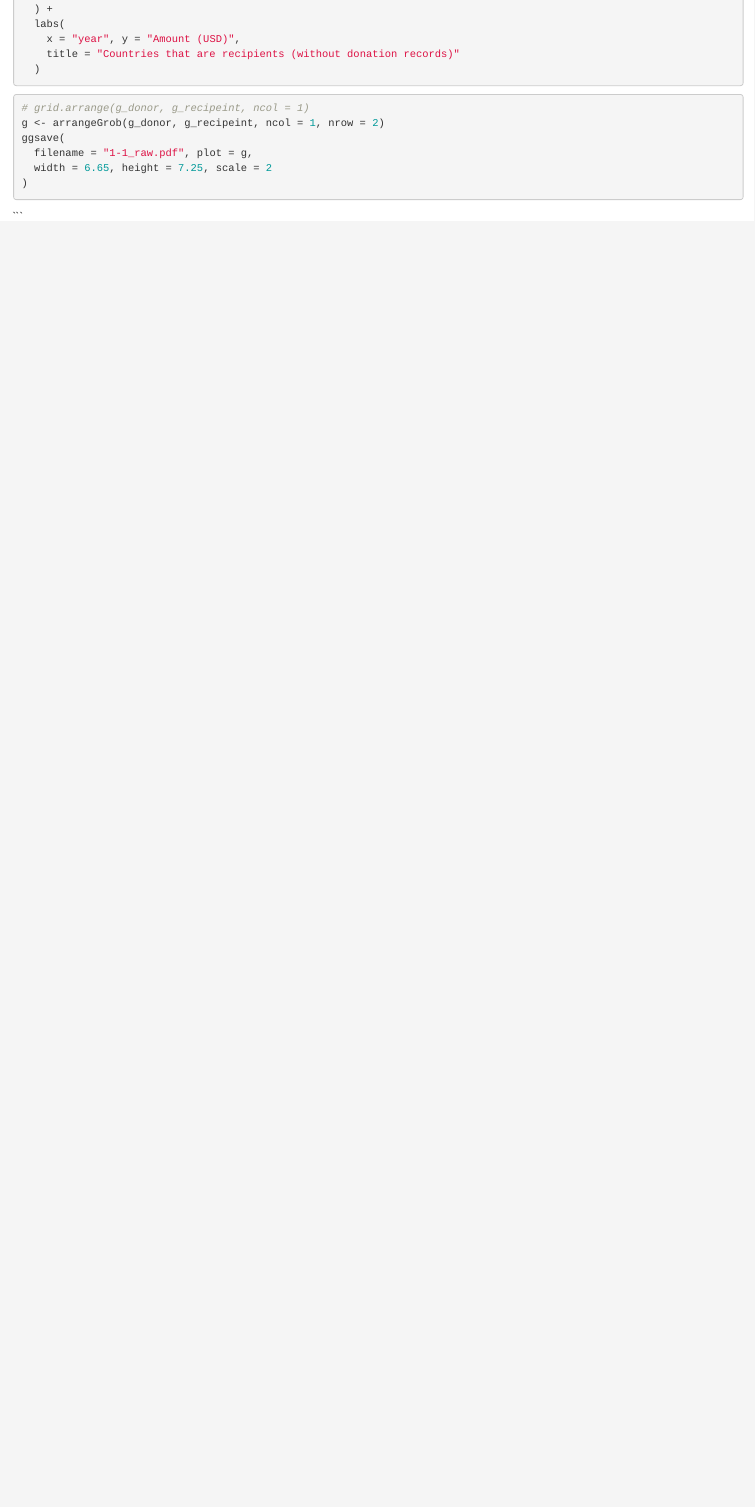
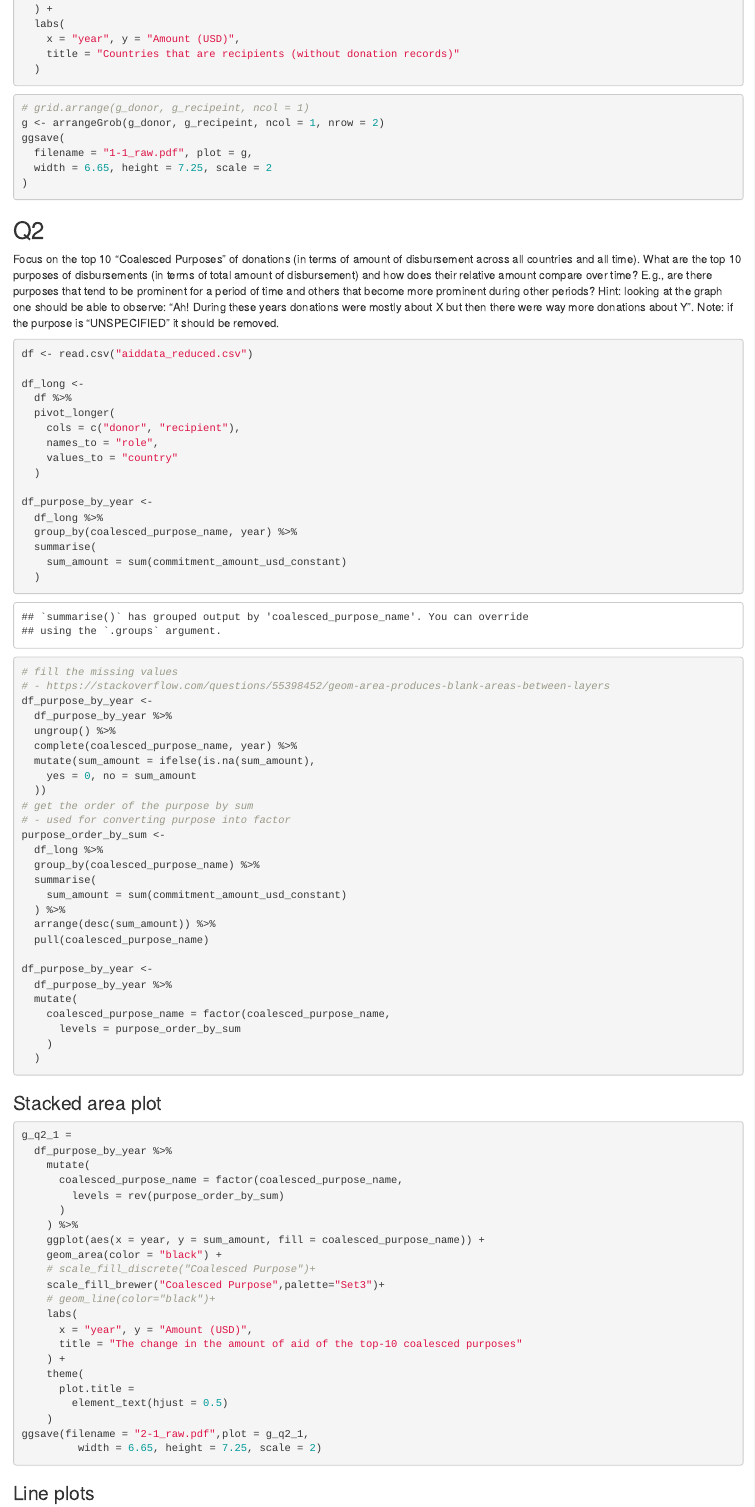
Before and after one commit to yunshiuan/CS765, an R Markdown document (DE3/DE3.rmd): the page in a window 1100 px wide, from 2880 px down. Rendered offline with R 4.5, knitr and Pandoc, with nearby package versions.

Commit message:
add, 2-1_raw, 2-2_raw

````diff
--- a/DE3/DE3.rmd
+++ b/DE3/DE3.rmd
@@ -142,4 +142,83 @@ ggsave(
 )
 ```
 
+
+## Q2
+Focus on the top 10 “Coalesced Purposes” of donations (in terms of amount of disbursement across all countries and all time). What are the top 10 purposes of disbursements (in terms of total amount of disbursement) and how does their relative amount compare over time? E.g., are there purposes that tend to be prominent for a period of time and others that become more prominent during other periods? Hint: looking at the graph one should be able to observe: “Ah! During these years donations were mostly about X but then there were way more donations about Y”. Note: if the purpose is “UNSPECIFIED” it should be removed.
+
+```{r}
+df <- read.csv("aiddata_reduced.csv")
+
+df_long <-
+  df %>%
+  pivot_longer(
+    cols = c("donor", "recipient"),
+    names_to = "role",
+    values_to = "country"
+  )
+
+df_purpose_by_year <-
+  df_long %>%
+  group_by(coalesced_purpose_name, year) %>%
+  summarise(
+    sum_amount = sum(commitment_amount_usd_constant)
+  )
+# fill the missing values
+# - https://stackoverflow.com/questions/55398452/geom-area-produces-blank-areas-between-layers
+df_purpose_by_year <-
+  df_purpose_by_year %>%
+  ungroup() %>%
+  complete(coalesced_purpose_name, year) %>%
+  mutate(sum_amount = ifelse(is.na(sum_amount),
+    yes = 0, no = sum_amount
+  ))
+# get the order of the purpose by sum
+# - used for converting purpose into factor
+purpose_order_by_sum <-
+  df_long %>%
+  group_by(coalesced_purpose_name) %>%
+  summarise(
+    sum_amount = sum(commitment_amount_usd_constant)
+  ) %>%
+  arrange(desc(sum_amount)) %>%
+  pull(coalesced_purpose_name)
+
+df_purpose_by_year <-
+  df_purpose_by_year %>%
+  mutate(
+    coalesced_purpose_name = factor(coalesced_purpose_name,
+      levels = purpose_order_by_sum
+    )
+  )
 ```
+
+### Stacked area plot
+
+```{r}
+g_q2_1 =
+  df_purpose_by_year %>%
+    mutate(
+      coalesced_purpose_name = factor(coalesced_purpose_name,
+        levels = rev(purpose_order_by_sum)
+      )
+    ) %>%
+    ggplot(aes(x = year, y = sum_amount, fill = coalesced_purpose_name)) +
+    geom_area(color = "black") +
+    # scale_fill_discrete("Coalesced Purpose")+
+    scale_fill_brewer("Coalesced Purpose",palette="Set3")+
+    # geom_line(color="black")+
+    labs(
+      x = "year", y = "Amount (USD)",
+      title = "The change in the amount of aid of the top-10 coalesced purposes"
+    ) +
+    theme(
+      plot.title =
+        element_text(hjust = 0.5)
+    )
+ggsave(filename = "2-1_raw.pdf",plot = g_q2_1,
+         width = 6.65, height = 7.25, scale = 2)
+```
+
+### Line plots
+
+```{r}
````
Also changed, not shown: DE3/2-1_raw.pdf (added), DE3/2-2_raw.pdf (added), DE3/DE3.rmd (23 more changed lines).
